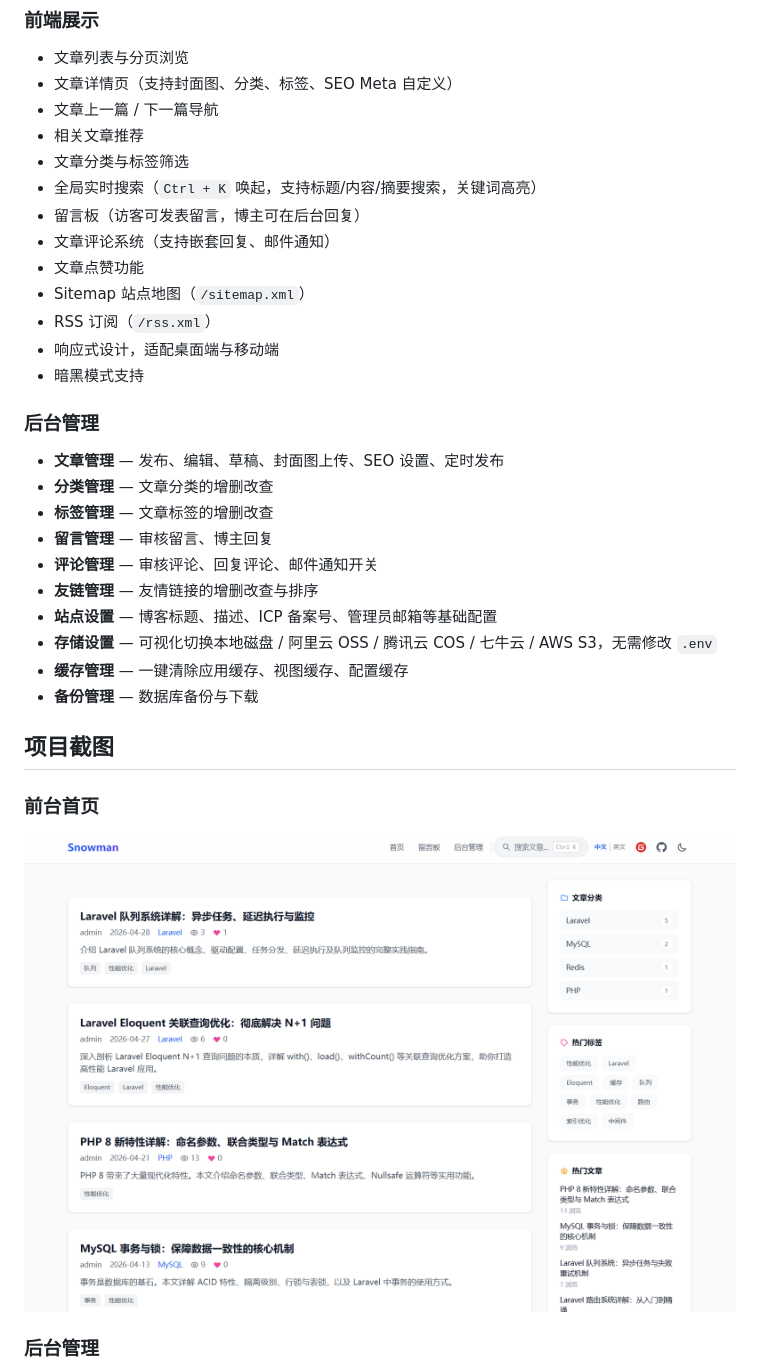
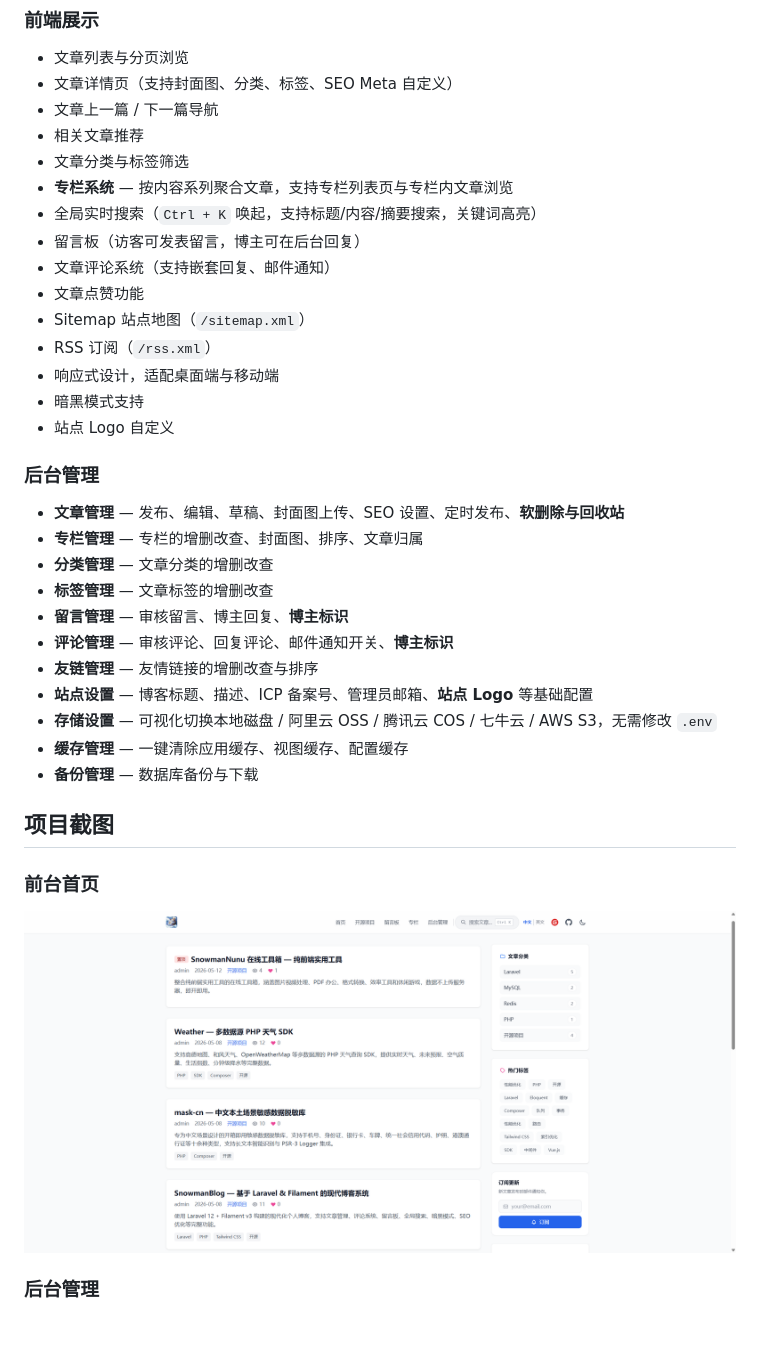
Before and after one commit to SnowmanNunu/SnowmanBlog, a Markdown page: README.md, the part around the change. Rendered like a GitHub page; pictures changed too: screenshots/frontend_home.png; blank space fills up the shorter version.

```diff
--- a/README.md
+++ b/README.md
@@ -23,6 +23,7 @@
 - 文章上一篇 / 下一篇导航
 - 相关文章推荐
 - 文章分类与标签筛选
+- **专栏系统** — 按内容系列聚合文章，支持专栏列表页与专栏内文章浏览
 - 全局实时搜索（`Ctrl + K` 唤起，支持标题/内容/摘要搜索，关键词高亮）
 - 留言板（访客可发表留言，博主可在后台回复）
 - 文章评论系统（支持嵌套回复、邮件通知）
@@ -31,15 +32,17 @@
 - RSS 订阅（`/rss.xml`）
 - 响应式设计，适配桌面端与移动端
 - 暗黑模式支持
+- 站点 Logo 自定义
 
 ### 后台管理
-- **文章管理** — 发布、编辑、草稿、封面图上传、SEO 设置、定时发布
+- **文章管理** — 发布、编辑、草稿、封面图上传、SEO 设置、定时发布、**软删除与回收站**
+- **专栏管理** — 专栏的增删改查、封面图、排序、文章归属
 - **分类管理** — 文章分类的增删改查
 - **标签管理** — 文章标签的增删改查
-- **留言管理** — 审核留言、博主回复
-- **评论管理** — 审核评论、回复评论、邮件通知开关
+- **留言管理** — 审核留言、博主回复、**博主标识**
+- **评论管理** — 审核评论、回复评论、邮件通知开关、**博主标识**
 - **友链管理** — 友情链接的增删改查与排序
-- **站点设置** — 博客标题、描述、ICP 备案号、管理员邮箱等基础配置
+- **站点设置** — 博客标题、描述、ICP 备案号、管理员邮箱、**站点 Logo** 等基础配置
 - **存储设置** — 可视化切换本地磁盘 / 阿里云 OSS / 腾讯云 COS / 七牛云 / AWS S3，无需修改 `.env`
 - **缓存管理** — 一键清除应用缓存、视图缓存、配置缓存
 - **备份管理** — 数据库备份与下载
```
Also changed, not shown: 5 other files.
